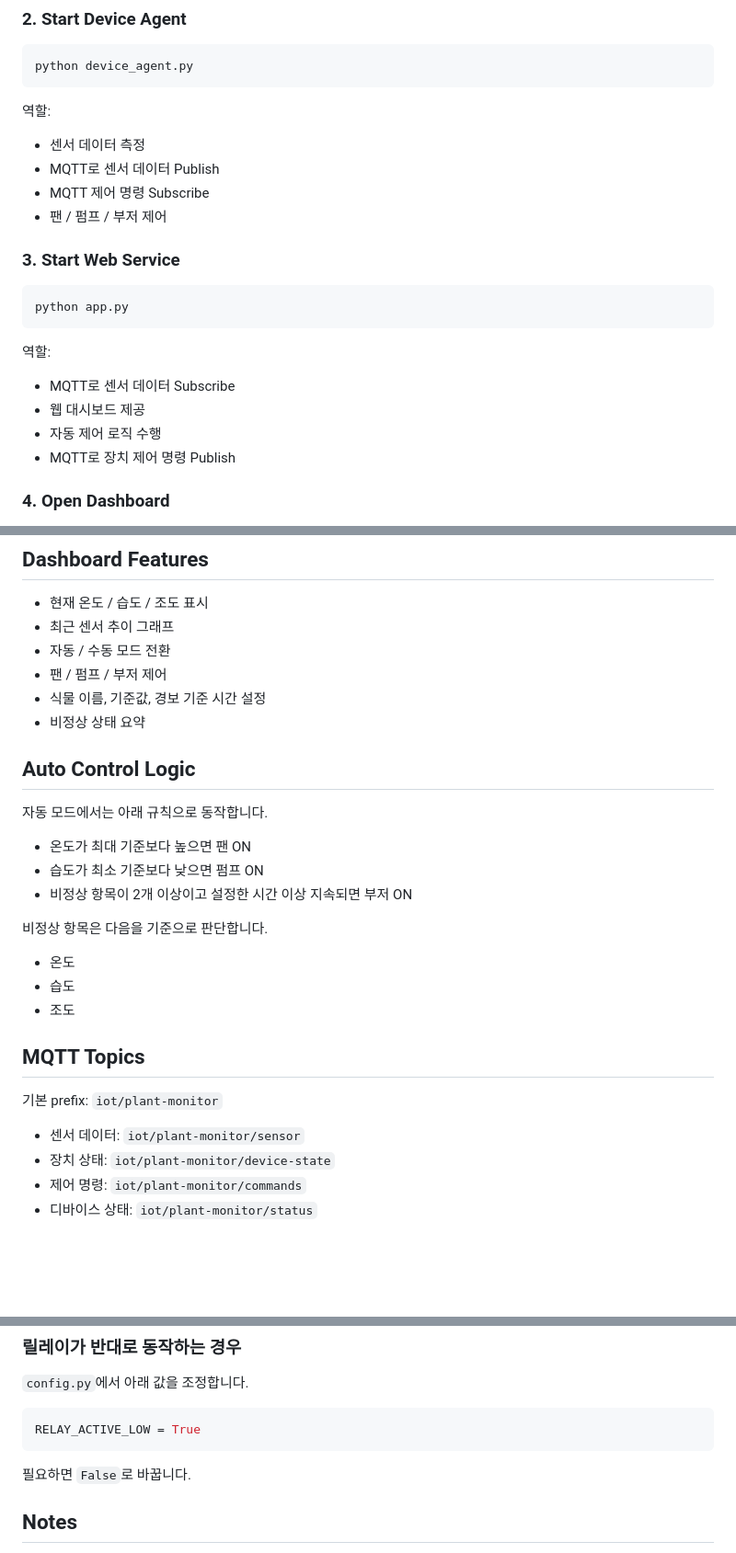
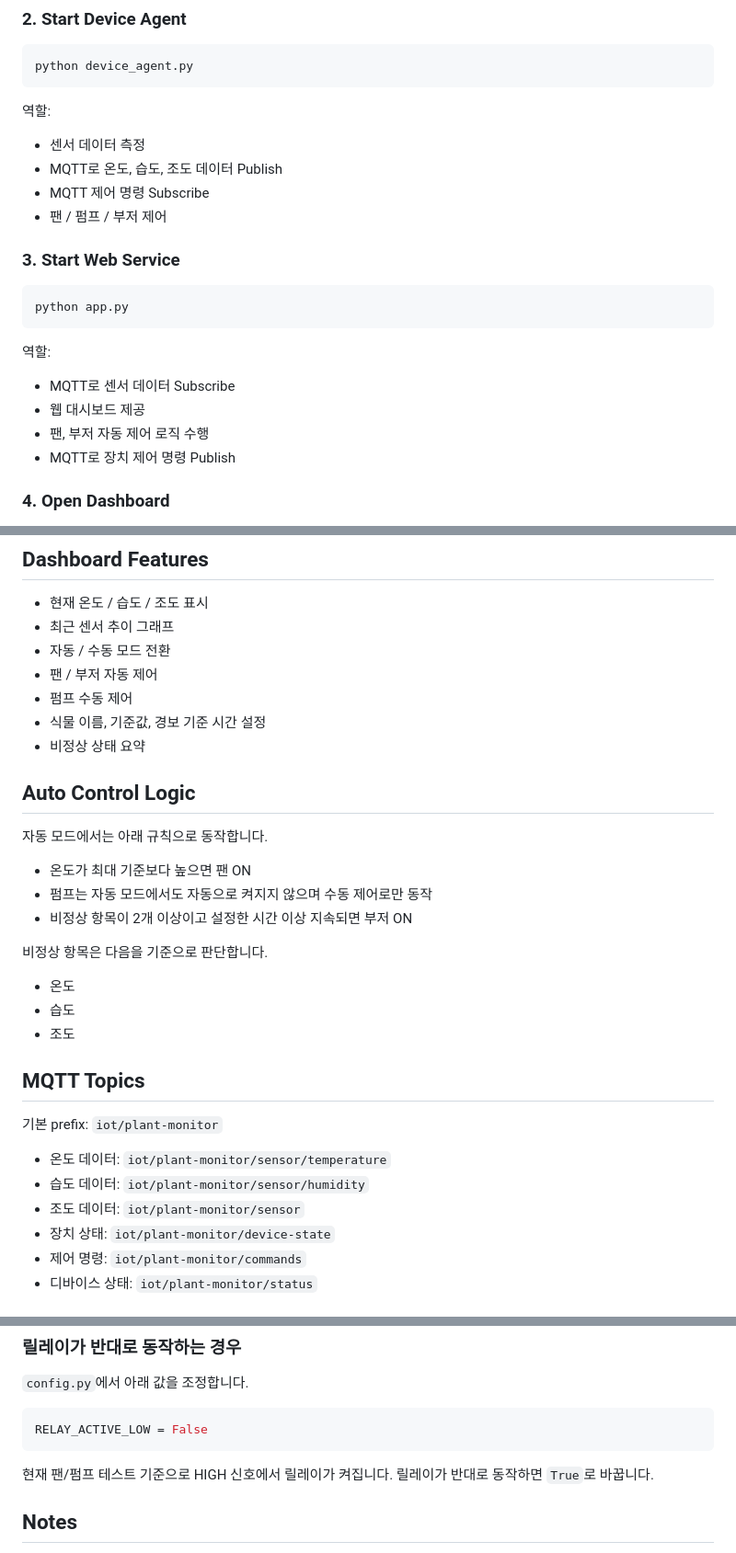
Before and after one commit to yeji-dev25/iot-practice, a Markdown page: README.md, 3 parts joined by grey strips. Shown at 92% size. Drawn GitHub-style; blank space fills up the shorter version.

Commit message:
docs: sync README with current behavior

````diff
--- a/README.md
+++ b/README.md
@@ -140,7 +140,7 @@ python device_agent.py
 역할:
 
 - 센서 데이터 측정
-- MQTT로 센서 데이터 Publish
+- MQTT로 온도, 습도, 조도 데이터 Publish
 - MQTT 제어 명령 Subscribe
 - 팬 / 펌프 / 부저 제어
 
@@ -154,7 +154,7 @@ python app.py
 
 - MQTT로 센서 데이터 Subscribe
 - 웹 대시보드 제공
-- 자동 제어 로직 수행
+- 팬, 부저 자동 제어 로직 수행
 - MQTT로 장치 제어 명령 Publish
 
 ### 4. Open Dashboard
@@ -176,7 +176,8 @@ http://<raspberry-pi-ip>:5000
 - 현재 온도 / 습도 / 조도 표시
 - 최근 센서 추이 그래프
 - 자동 / 수동 모드 전환
-- 팬 / 펌프 / 부저 제어
+- 팬 / 부저 자동 제어
+- 펌프 수동 제어
 - 식물 이름, 기준값, 경보 기준 시간 설정
 - 비정상 상태 요약
 
@@ -185,7 +186,7 @@ http://<raspberry-pi-ip>:5000
 자동 모드에서는 아래 규칙으로 동작합니다.
 
 - 온도가 최대 기준보다 높으면 팬 ON
-- 습도가 최소 기준보다 낮으면 펌프 ON
+- 펌프는 자동 모드에서도 자동으로 켜지지 않으며 수동 제어로만 동작
 - 비정상 항목이 2개 이상이고 설정한 시간 이상 지속되면 부저 ON
 
 비정상 항목은 다음을 기준으로 판단합니다.
@@ -198,7 +199,9 @@ http://<raspberry-pi-ip>:5000
 
 기본 prefix: `iot/plant-monitor`
 
-- 센서 데이터: `iot/plant-monitor/sensor`
+- 온도 데이터: `iot/plant-monitor/sensor/temperature`
+- 습도 데이터: `iot/plant-monitor/sensor/humidity`
+- 조도 데이터: `iot/plant-monitor/sensor`
 - 장치 상태: `iot/plant-monitor/device-state`
 - 제어 명령: `iot/plant-monitor/commands`
 - 디바이스 상태: `iot/plant-monitor/status`
@@ -242,10 +245,11 @@ http://<raspberry-pi-ip>:5000
 `config.py`에서 아래 값을 조정합니다.
 
 ```python
-RELAY_ACTIVE_LOW = True
+RELAY_ACTIVE_LOW = False
 ```
 
-필요하면 `False`로 바꿉니다.
+현재 팬/펌프 테스트 기준으로 HIGH 신호에서 릴레이가 켜집니다.
+릴레이가 반대로 동작하면 `True`로 바꿉니다.
 
 ## Notes
 
````
Also changed, not shown: other parts of README.md (+4 -4 lines).
